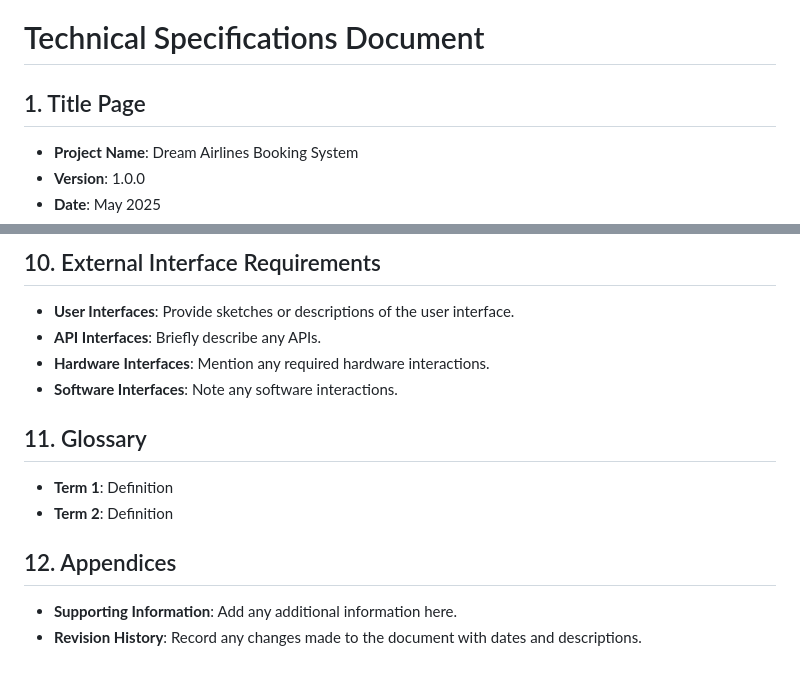
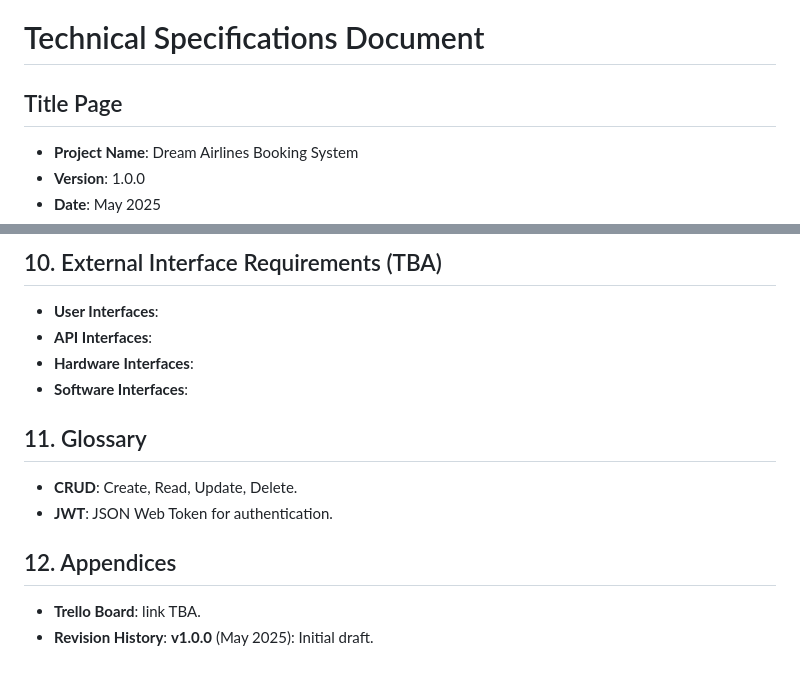
Before and after one commit to rsaldonido/z-abs, a Markdown page: readme.md, 2 parts joined by grey strips. GitHub-like rendering.

```diff
--- a/readme.md
+++ b/readme.md
@@ -1,6 +1,6 @@
 # Technical Specifications Document
 
-## 1. Title Page
+## Title Page
 - **Project Name**: Dream Airlines Booking System
 - **Version**: 1.0.0
 - **Date**: May 2025
@@ -80,14 +82,15 @@ Welcome to the SkyHigh Airlines Booking System—a high-performance, scalable, a
 
-## 10. External Interface Requirements
-- **User Interfaces**: Provide sketches or descriptions of the user interface.
-- **API Interfaces**: Briefly describe any APIs.
-- **Hardware Interfaces**: Mention any required hardware interactions.
-- **Software Interfaces**: Note any software interactions.
+## 10. External Interface Requirements (TBA)
+- **User Interfaces**:
+- **API Interfaces**:
+- **Hardware Interfaces**:
+- **Software Interfaces**:
 
 ## 11. Glossary
-- **Term 1**: Definition
-- **Term 2**: Definition
+- **CRUD**: Create, Read, Update, Delete.
+- **JWT**: JSON Web Token for authentication.
 
 ## 12. Appendices
-- **Supporting Information**: Add any additional information here.
-- **Revision History**: Record any changes made to the document with dates and descriptions.
+- **Trello Board**: link TBA.
+- **Revision History**:
+  **v1.0.0** (May 2025): Initial draft.
```
Also changed, not shown: other parts of readme.md (+50 -48 lines).
